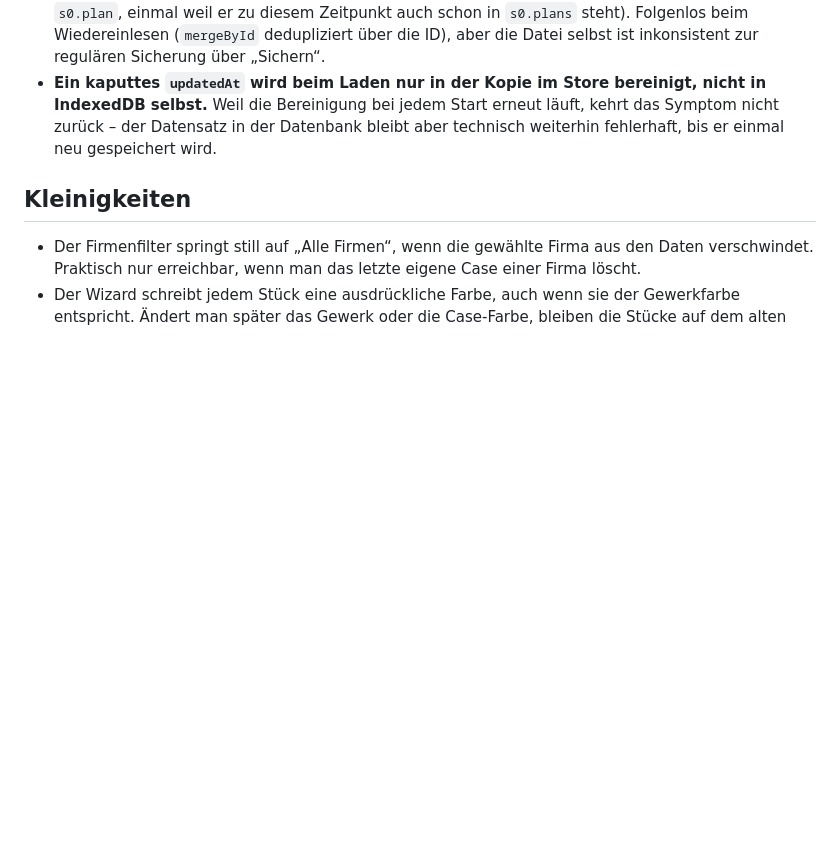
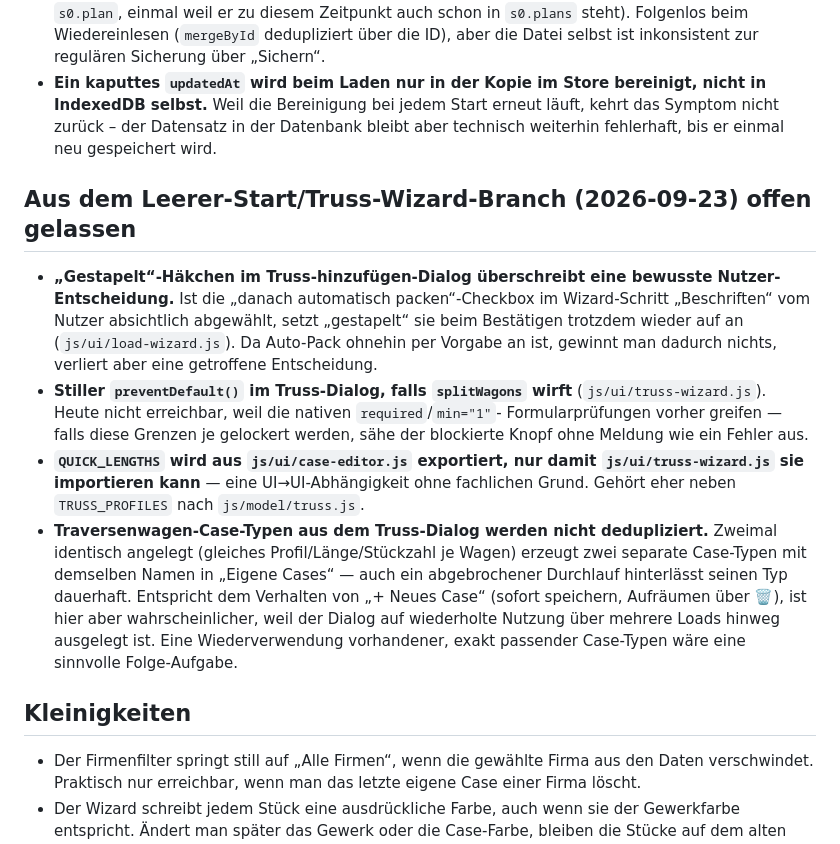
Before and after one commit to M4dm0nky/Truckload, a Markdown page: docs/offene-punkte.md, the part around the change. Rendered like a GitHub page; blank space fills up the shorter version.

Commit message:
docs: zurückgestellte Kleinigkeiten aus der Gesamt-Review dokumentieren
M3-M5 aus der finalen Branch-Review (Kleinigkeiten, nicht merge-blockend)
in docs/offene-punkte.md festgehalten, damit sie nicht nur im geloeschten
SDD-Ledger stehen.

Co-Authored-By: Claude Sonnet 5 <noreply@anthropic.com>

```diff
--- a/docs/offene-punkte.md
+++ b/docs/offene-punkte.md
@@ -162,6 +162,28 @@ steht im Bericht zu Task 9. Was davon bewusst offen geblieben ist, mit Begründu
   nicht zurück – der Datensatz in der Datenbank bleibt aber technisch weiterhin fehlerhaft,
   bis er einmal neu gespeichert wird.
 
+## Aus dem Leerer-Start/Truss-Wizard-Branch (2026-09-23) offen gelassen
+
+- **„Gestapelt“-Häkchen im Truss-hinzufügen-Dialog überschreibt eine bewusste
+  Nutzer-Entscheidung.** Ist die „danach automatisch packen“-Checkbox im Wizard-Schritt
+  „Beschriften“ vom Nutzer absichtlich abgewählt, setzt „gestapelt“ sie beim Bestätigen
+  trotzdem wieder auf an (`js/ui/load-wizard.js`). Da Auto-Pack ohnehin per Vorgabe an ist,
+  gewinnt man dadurch nichts, verliert aber eine getroffene Entscheidung.
+- **Stiller `preventDefault()` im Truss-Dialog, falls `splitWagons` wirft**
+  (`js/ui/truss-wizard.js`). Heute nicht erreichbar, weil die nativen `required`/`min="1"`-
+  Formularprüfungen vorher greifen — falls diese Grenzen je gelockert werden, sähe der
+  blockierte Knopf ohne Meldung wie ein Fehler aus.
+- **`QUICK_LENGTHS` wird aus `js/ui/case-editor.js` exportiert, nur damit
+  `js/ui/truss-wizard.js` sie importieren kann** — eine UI→UI-Abhängigkeit ohne fachlichen
+  Grund. Gehört eher neben `TRUSS_PROFILES` nach `js/model/truss.js`.
+- **Traversenwagen-Case-Typen aus dem Truss-Dialog werden nicht dedupliziert.** Zweimal
+  identisch angelegt (gleiches Profil/Länge/Stückzahl je Wagen) erzeugt zwei separate
+  Case-Typen mit demselben Namen in „Eigene Cases“ — auch ein abgebrochener Durchlauf
+  hinterlässt seinen Typ dauerhaft. Entspricht dem Verhalten von „+ Neues Case“ (sofort
+  speichern, Aufräumen über 🗑), ist hier aber wahrscheinlicher, weil der Dialog auf
+  wiederholte Nutzung über mehrere Loads hinweg ausgelegt ist. Eine Wiederverwendung
+  vorhandener, exakt passender Case-Typen wäre eine sinnvolle Folge-Aufgabe.
+
 ## Kleinigkeiten
 
 - Der Firmenfilter springt still auf „Alle Firmen“, wenn die gewählte Firma aus den Daten
```
